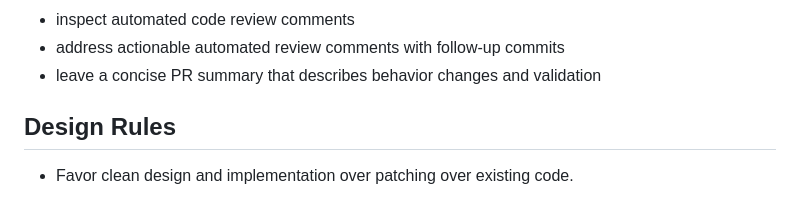
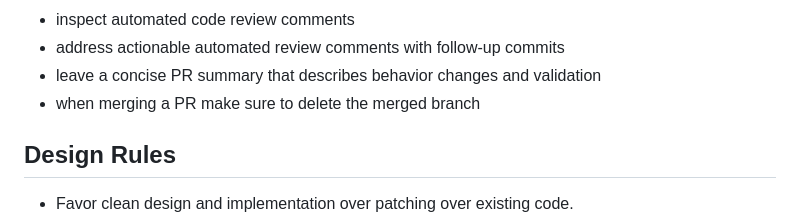
Before and after one commit to igelado/aircost, a Markdown page: AGENTS.md, the part around the change. Drawn GitHub-style.

Commit message:
Instruct agents to remove the branch upon merge

```diff
--- a/AGENTS.md
+++ b/AGENTS.md
@@ -40,6 +40,7 @@ When work is ready, open a pull request. Before considering it done:
 - inspect automated code review comments
 - address actionable automated review comments with follow-up commits
 - leave a concise PR summary that describes behavior changes and validation
+- when merging a PR make sure to delete the merged branch
 
 ## Design Rules
 
```
